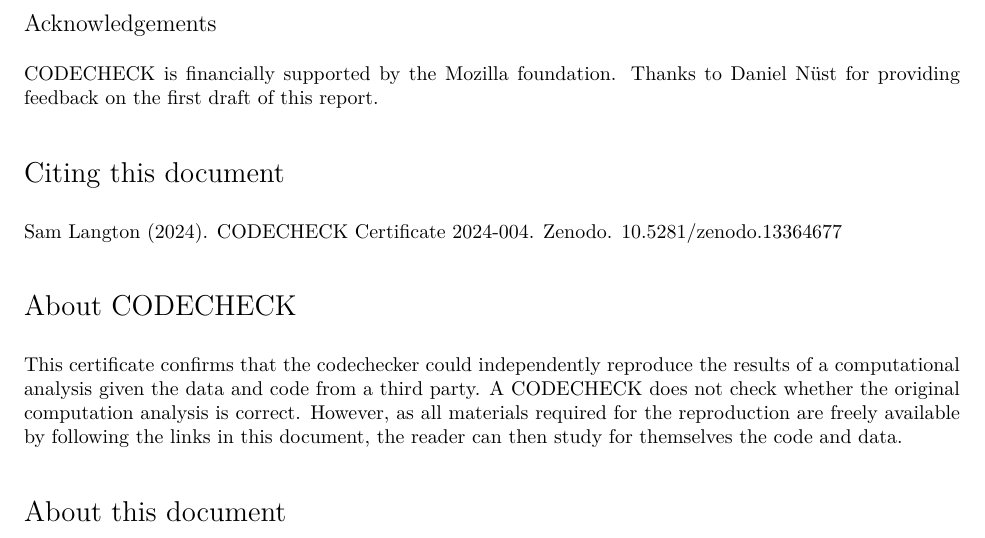
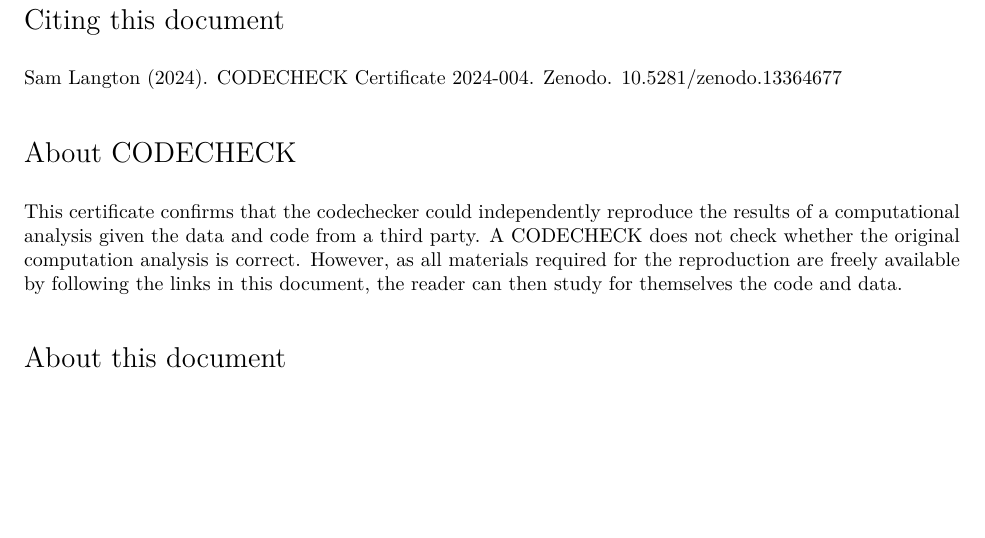
Before and after one commit to codecheckers/scope, an R Markdown document (codecheck/codecheck.Rmd): part of page 10 of 11, cut at the place of the change, the shorter picture padded with empty space. The pictures show the output file codecheck/codecheck.pdf that the author committed with the source.

Commit message:
final review feedback

````diff
--- a/codecheck/codecheck.Rmd
+++ b/codecheck/codecheck.Rmd
@@ -129,10 +129,6 @@
 
 \clearpage
 
-## Acknowledgements
-
-CODECHECK is financially supported by the Mozilla foundation. Thanks to Daniel Nüst for providing feedback on the first draft of this report.
-
 # Citing this document
 
 ```{r, results='asis',echo=FALSE}
````
Also changed, not shown: codecheck/codecheck.pdf.
